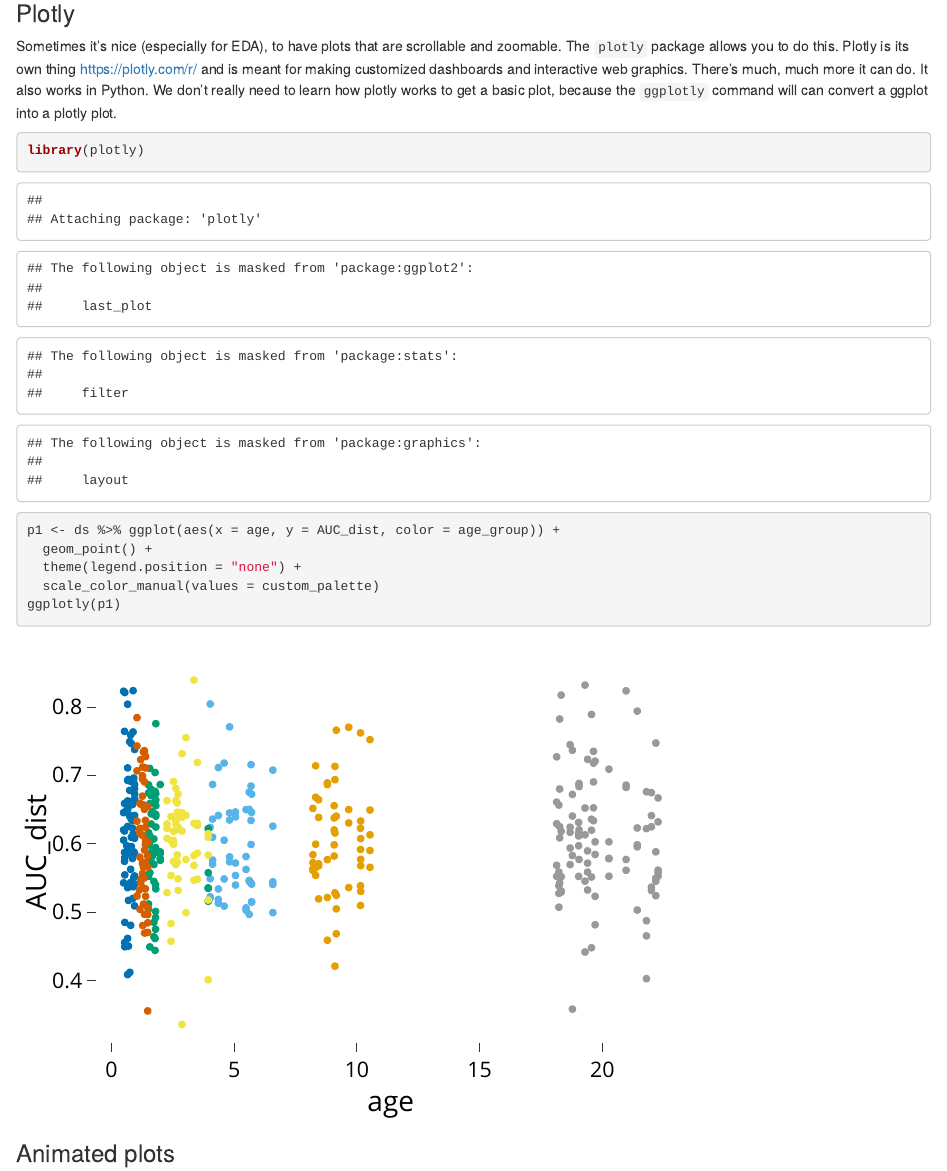
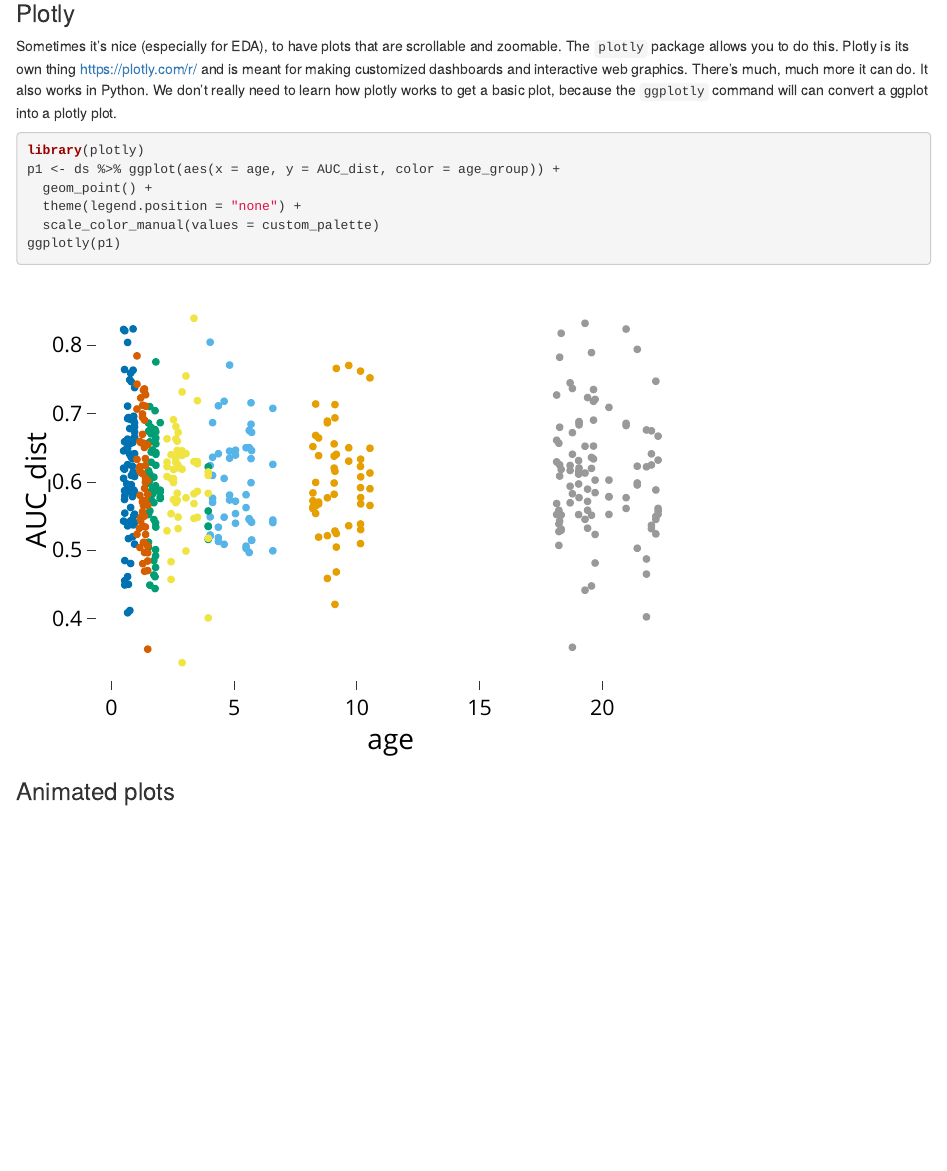
Before and after one commit to 2025-PSYC-259/259-visualization-communication, an R Markdown document (03-interactive-graphics.Rmd): the page in a window 1100 px wide, from 110 px down. Rendered offline with R 4.5, knitr and Pandoc, with nearby package versions; some code elsewhere in the file could not run offline.

Commit message:
small tweaks

````diff
--- a/03-interactive-graphics.Rmd
+++ b/03-interactive-graphics.Rmd
@@ -6,9 +6,7 @@ output: html_document
 
 ```{r setup, include = FALSE}
 library(tidyverse)
-library(knitr)
 library(here)
-library(patchwork)
 ds  <-  read_csv(here("data_cleaned","cleaned.csv"))
 ds <- ds %>% mutate(across(all_of(c("stim", "age_group", "watched")), as_factor))
 ds$age <- ds$age / 365.25
@@ -28,7 +26,7 @@ custom_palette <- c("#999999", "#E69F00", "#56B4E9", "#009E73","#F0E442", "#0072
 
 Sometimes it's nice (especially for EDA), to have plots that are scrollable and zoomable. The `plotly` package allows you to do this. Plotly is its own thing <https://plotly.com/r/> and is meant for making customized dashboards and interactive web graphics. There's much, much more it can do. It also works in Python. We don't really need to learn how plotly works to get a basic plot, because the `ggplotly` command will can convert a ggplot into a plotly plot.
 
-```{r}
+```{r, message = FALSE}
 library(plotly)
 p1 <- ds %>% ggplot(aes(x = age, y = AUC_dist, color = age_group)) +
   geom_point() +
````
Also changed, not shown: 01-mappings-datasets.Rmd (+2 -2 lines), 02-themes-colors.Rmd (+0 -1 lines), 01-mappings-datasets.html, 02-themes-colors.html.
